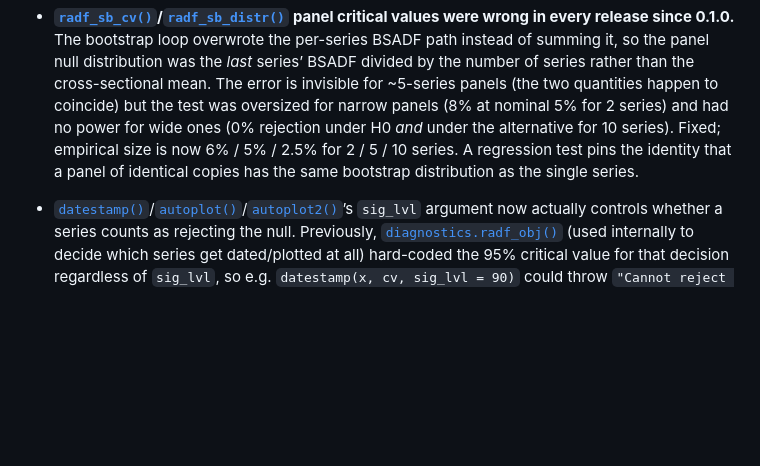
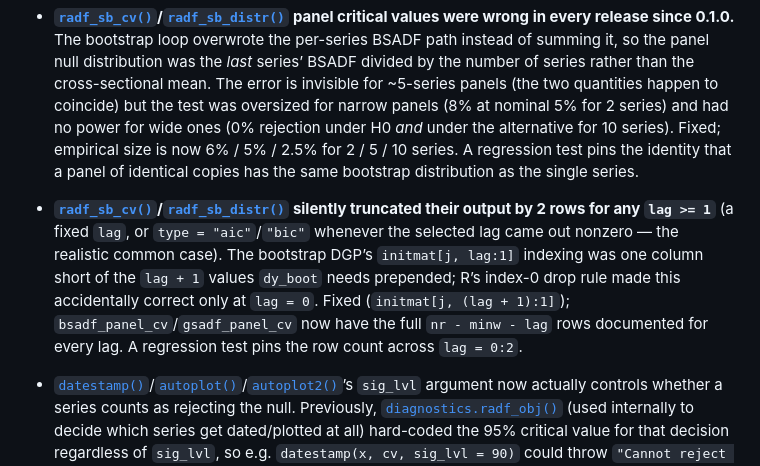
Before and after one commit to kvasilopoulos/exuber, a Markdown page: news/index.md, the part around the change. Drawn GitHub-style; blank space fills up the shorter version.

Commit message:
Deploying to gh-pages from @ kvasilopoulos/exuber@231f09da77adcd1e31a02ccee6be0f6d19d1e6db 🚀

```diff
--- a/news/index.md
+++ b/news/index.md
@@ -359,6 +359,17 @@ checked and how.
   pins the identity that a panel of identical copies has the same
   bootstrap distribution as the single series.
 
+- **[`radf_sb_cv()`](https://kvasilopoulos.github.io/exuber/reference/radf_sb_cv.md)/[`radf_sb_distr()`](https://kvasilopoulos.github.io/exuber/reference/radf_sb_cv.md)
+  silently truncated their output by 2 rows for any `lag >= 1`** (a
+  fixed `lag`, or `type = "aic"`/`"bic"` whenever the selected lag came
+  out nonzero — the realistic common case). The bootstrap DGP’s
+  `initmat[j, lag:1]` indexing was one column short of the `lag + 1`
+  values `dy_boot` needs prepended; R’s index-0 drop rule made this
+  accidentally correct only at `lag = 0`. Fixed
+  (`initmat[j, (lag + 1):1]`); `bsadf_panel_cv`/`gsadf_panel_cv` now
+  have the full `nr - minw - lag` rows documented for every lag. A
+  regression test pins the row count across `lag = 0:2`.
+
 - [`datestamp()`](https://kvasilopoulos.github.io/exuber/reference/datestamp.md)/[`autoplot()`](https://ggplot2.tidyverse.org/reference/autoplot.html)/[`autoplot2()`](https://kvasilopoulos.github.io/exuber/reference/autoplot2.md)’s
   `sig_lvl` argument now actually controls whether a series counts as
   rejecting the null. Previously,
```
Also changed, not shown: reference/radf_sb_cv.md (+6 -4 lines), reference/radf_sb_cv-1.png, 4 other files.
